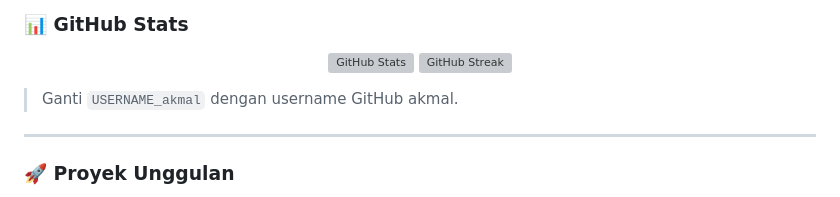
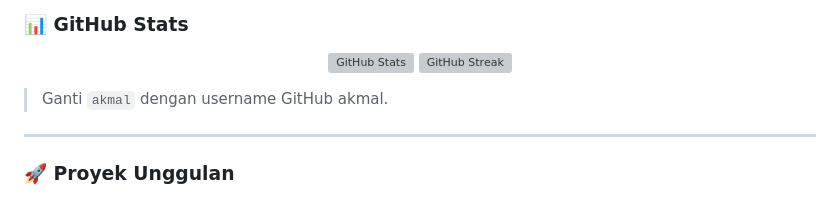
Before and after one commit to asroriakmal/projectakmal, a Markdown page: README.md, the part around the change. Drawn GitHub-style; grey boxes are pictures that could not be loaded.

```diff
--- a/README.md
+++ b/README.md
@@ -44,7 +44,7 @@
   <img src="https://github-readme-streak-stats.herokuapp.com/?user=USERNAME_KAMU&theme=default" alt="GitHub Streak" height="165"/>
 </p>
 
-> Ganti `USERNAME_akmal` dengan username GitHub akmal.
+> Ganti `akmal` dengan username GitHub akmal.
 
 ---
 
```
